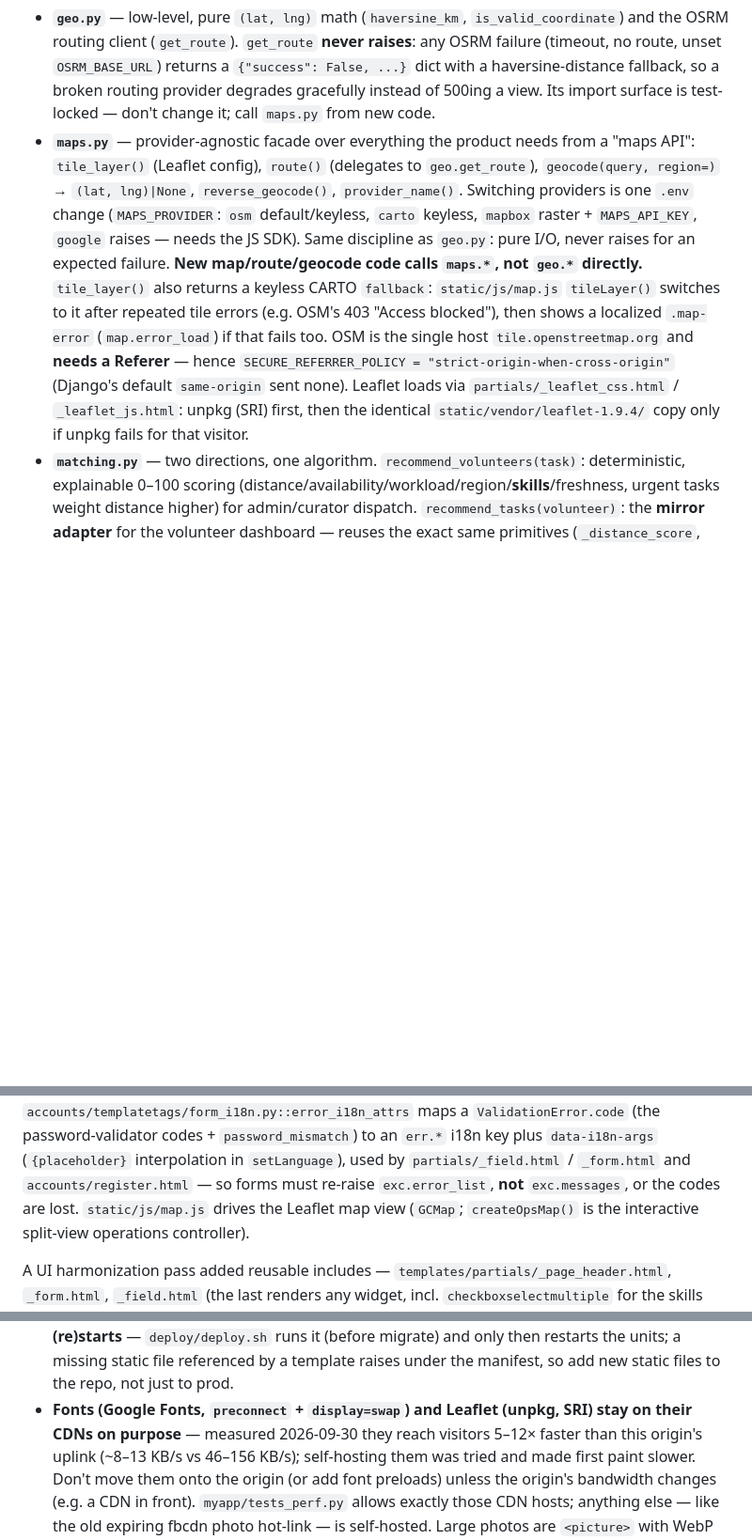
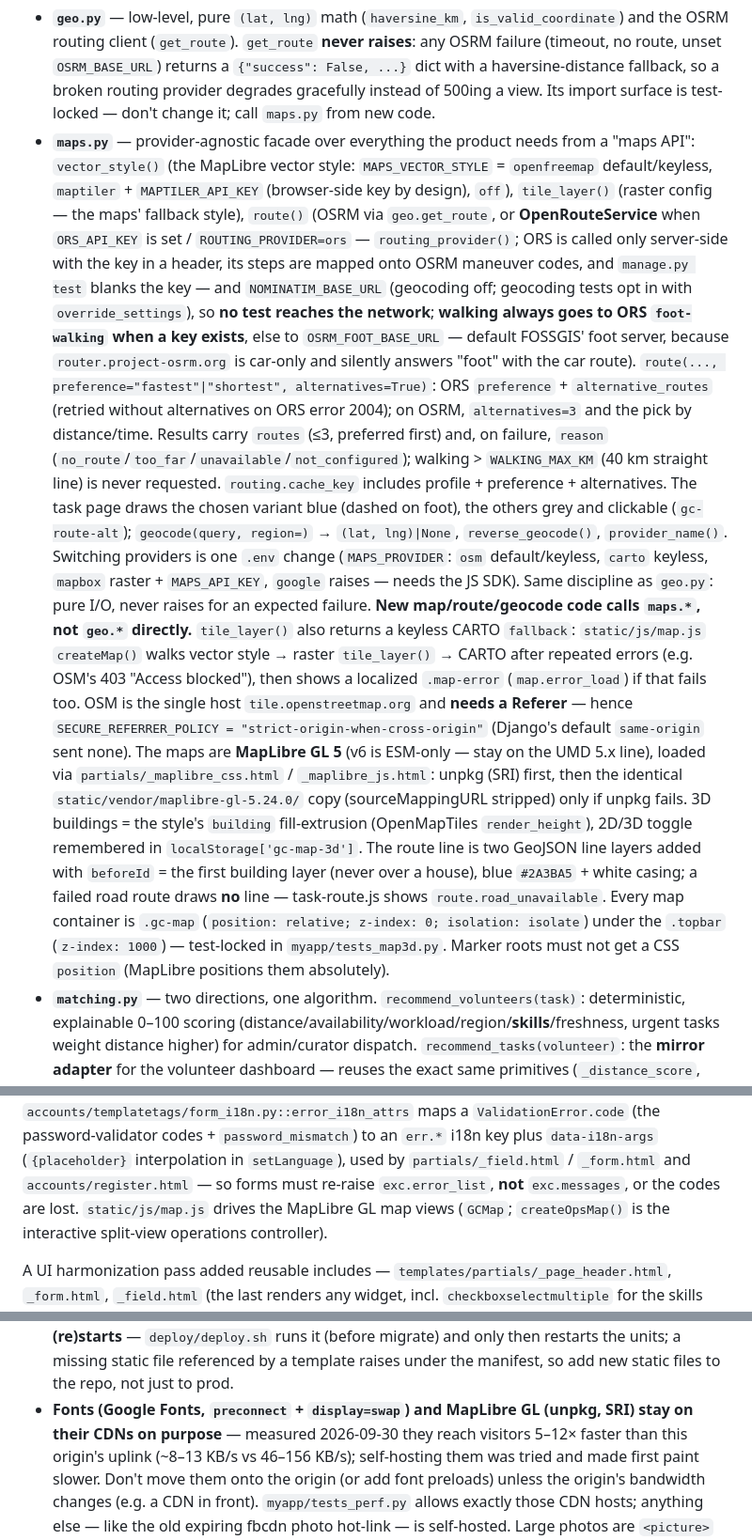
Before and after one commit to YusufDavlatyorov/volunteers, a Markdown page: CLAUDE.md, 3 parts joined by grey strips. Shown at 94% size. GitHub-like rendering; blank space fills up the shorter version.

```diff
--- a/CLAUDE.md
+++ b/CLAUDE.md
@@ -274,18 +274,41 @@ Business logic that needs to be unit-testable without the ORM or network lives h
   haversine-distance fallback, so a broken routing provider degrades gracefully instead of 500ing
   a view. Its import surface is test-locked — don't change it; call `maps.py` from new code.
 - **`maps.py`** — provider-agnostic facade over everything the product needs from a "maps API":
-  `tile_layer()` (Leaflet config), `route()` (delegates to `geo.get_route`), `geocode(query,
+  `vector_style()` (the MapLibre vector style: `MAPS_VECTOR_STYLE` = `openfreemap` default/keyless,
+  `maptiler` + `MAPTILER_API_KEY` (browser-side key by design), `off`), `tile_layer()` (raster
+  config — the maps' fallback style), `route()` (OSRM via `geo.get_route`, or **OpenRouteService**
+  when `ORS_API_KEY` is set / `ROUTING_PROVIDER=ors` — `routing_provider()`; ORS is called only
+  server-side with the key in a header, its steps are mapped onto OSRM maneuver codes, and
+  `manage.py test` blanks the key — and `NOMINATIM_BASE_URL` (geocoding off; geocoding tests
+  opt in with `override_settings`), so **no test reaches the network**; **walking always goes to ORS `foot-walking` when a key exists**,
+  else to `OSRM_FOOT_BASE_URL` — default FOSSGIS' foot server, because
+  `router.project-osrm.org` is car-only and silently answers "foot" with the car route).
+  `route(..., preference="fastest"|"shortest", alternatives=True)`: ORS `preference` +
+  `alternative_routes` (retried without alternatives on ORS error 2004); on OSRM, `alternatives=3`
+  and the pick by distance/time. Results carry `routes` (≤3, preferred first) and, on failure,
+  `reason` (`no_route`/`too_far`/`unavailable`/`not_configured`); walking > `WALKING_MAX_KM`
+  (40 km straight line) is never requested. `routing.cache_key` includes profile + preference +
+  alternatives. The task page draws the chosen variant blue (dashed on foot), the others grey and
+  clickable (`gc-route-alt`); `geocode(query,
   region=)` → `(lat, lng)|None`, `reverse_geocode()`, `provider_name()`. Switching providers is
   one `.env` change (`MAPS_PROVIDER`: `osm` default/keyless, `carto` keyless, `mapbox` raster +
   `MAPS_API_KEY`, `google` raises — needs the JS SDK). Same discipline as `geo.py`: pure I/O, never
   raises for an expected failure. **New map/route/geocode code calls `maps.*`, not `geo.*` directly.**
-  `tile_layer()` also returns a keyless CARTO `fallback`: `static/js/map.js` `tileLayer()` switches
-  to it after repeated tile errors (e.g. OSM's 403 "Access blocked"), then shows a localized
-  `.map-error` (`map.error_load`) if that fails too. OSM is the single host
+  `tile_layer()` also returns a keyless CARTO `fallback`: `static/js/map.js` `createMap()` walks
+  vector style → raster `tile_layer()` → CARTO after repeated errors (e.g. OSM's 403 "Access
+  blocked"), then shows a localized `.map-error` (`map.error_load`) if that fails too. OSM is the single host
   `tile.openstreetmap.org` and **needs a Referer** — hence `SECURE_REFERRER_POLICY =
-  "strict-origin-when-cross-origin"` (Django's default `same-origin` sent none). Leaflet loads via
-  `partials/_leaflet_css.html` / `_leaflet_js.html`: unpkg (SRI) first, then the identical
-  `static/vendor/leaflet-1.9.4/` copy only if unpkg fails for that visitor.
+  "strict-origin-when-cross-origin"` (Django's default `same-origin` sent none). The maps are
+  **MapLibre GL 5** (v6 is ESM-only — stay on the UMD 5.x line), loaded via
+  `partials/_maplibre_css.html` / `_maplibre_js.html`: unpkg (SRI) first, then the identical
+  `static/vendor/maplibre-gl-5.24.0/` copy (sourceMappingURL stripped) only if unpkg fails.
+  3D buildings = the style's `building` fill-extrusion (OpenMapTiles `render_height`), 2D/3D
+  toggle remembered in `localStorage['gc-map-3d']`. The route line is two GeoJSON line layers
+  added with `beforeId` = the first building layer (never over a house), blue `#2A3BA5` + white
+  casing; a failed road route draws **no** line — task-route.js shows `route.road_unavailable`.
+  Every map container is `.gc-map` (`position: relative; z-index: 0; isolation: isolate`) under
+  the `.topbar` (`z-index: 1000`) — test-locked in `myapp/tests_map3d.py`. Marker roots must not
+  get a CSS `position` (MapLibre positions them absolutely).
 - **`matching.py`** — two directions, one algorithm. `recommend_volunteers(task)`: deterministic,
   explainable 0–100 scoring (distance/availability/workload/region/**skills**/freshness, urgent
   tasks weight distance higher) for admin/curator dispatch. `recommend_tasks(volunteer)`: the
@@ -628,7 +682,7 @@ if they need to support all three languages. Server-rendered form errors follow
 password-validator codes + `password_mismatch`) to an `err.*` i18n key plus `data-i18n-args`
 (`{placeholder}` interpolation in `setLanguage`), used by `partials/_field.html` / `_form.html`
 and `accounts/register.html` — so forms must re-raise `exc.error_list`, **not** `exc.messages`,
-or the codes are lost. `static/js/map.js` drives the Leaflet map view
+or the codes are lost. `static/js/map.js` drives the MapLibre GL map views
 (`GCMap`; `createOpsMap()` is the interactive split-view operations controller).
 
 A UI harmonization pass added reusable includes —
@@ -662,7 +716,7 @@ Stage 9 polish conventions (in `style.css`):
   Consequence: **collectstatic must run before the app (re)starts** — `deploy/deploy.sh` runs it
   (before migrate) and only then restarts the units; a missing static file referenced by
   a template raises under the manifest, so add new static files to the repo, not just to prod.
-- **Fonts (Google Fonts, `preconnect` + `display=swap`) and Leaflet (unpkg, SRI) stay on their
+- **Fonts (Google Fonts, `preconnect` + `display=swap`) and MapLibre GL (unpkg, SRI) stay on their
   CDNs on purpose** — measured 2026-09-30 they reach visitors 5–12× faster than this origin's
   uplink (~8–13 KB/s vs 46–156 KB/s); self-hosting them was tried and made first paint slower.
   Don't move them onto the origin (or add font preloads) unless the origin's bandwidth changes
```
Also changed, not shown: other parts of CLAUDE.md (+31 -0 lines), README.md (+2 -0 lines).
